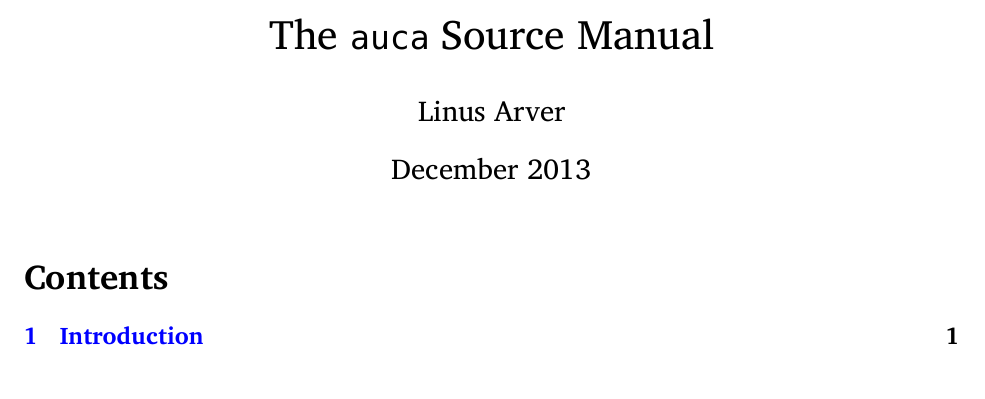
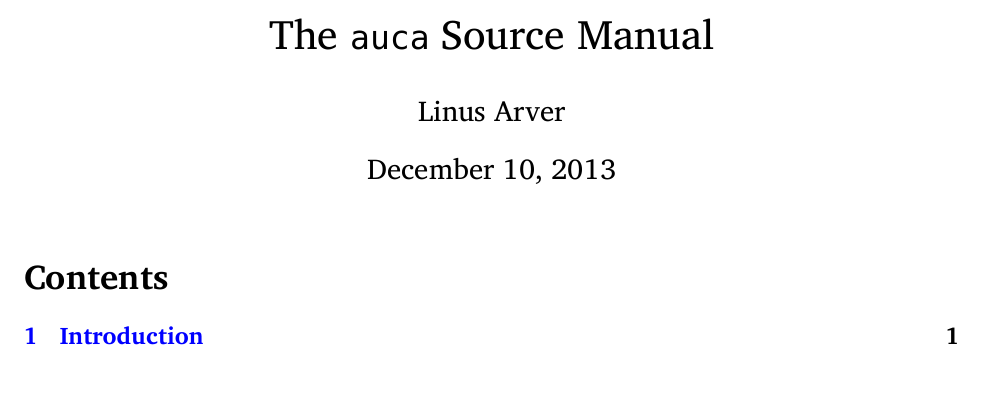
Before and after one commit to listx/auca, a LaTeX document (doc/auca.tex): part of the page, cut so that both start at the same text. Compiled offline with XeLaTeX.

Commit message:
doc: use current date

```diff
--- a/doc/auca.tex
+++ b/doc/auca.tex
@@ -42,7 +42,7 @@
 \begin{document}
 \title{The \texttt{auca} Source Manual}
 \author{Linus Arver}
-\date{December 2013}
+\date{\today}
 \maketitle
 \tableofcontents
 \input{intro.tex}
```
